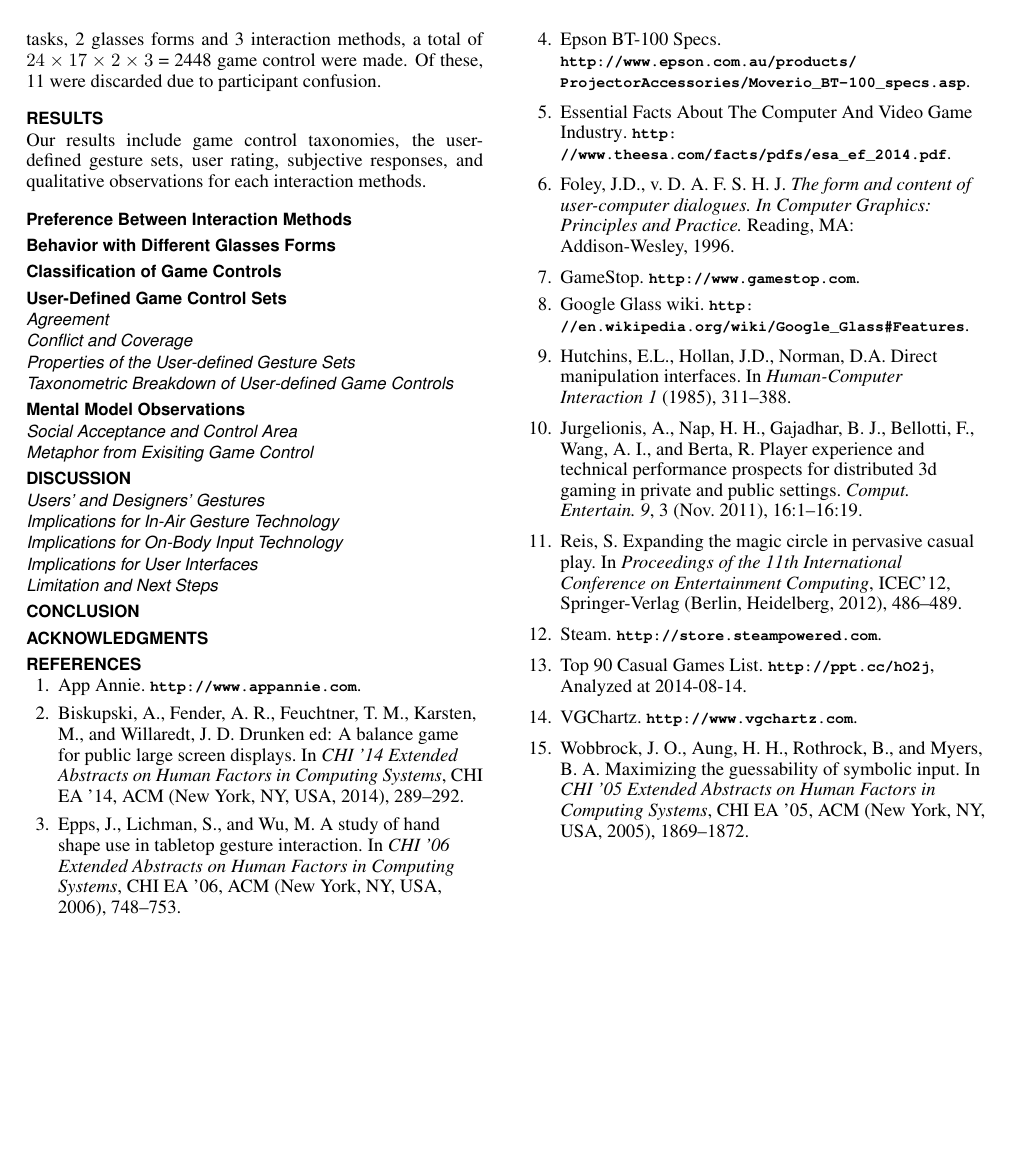
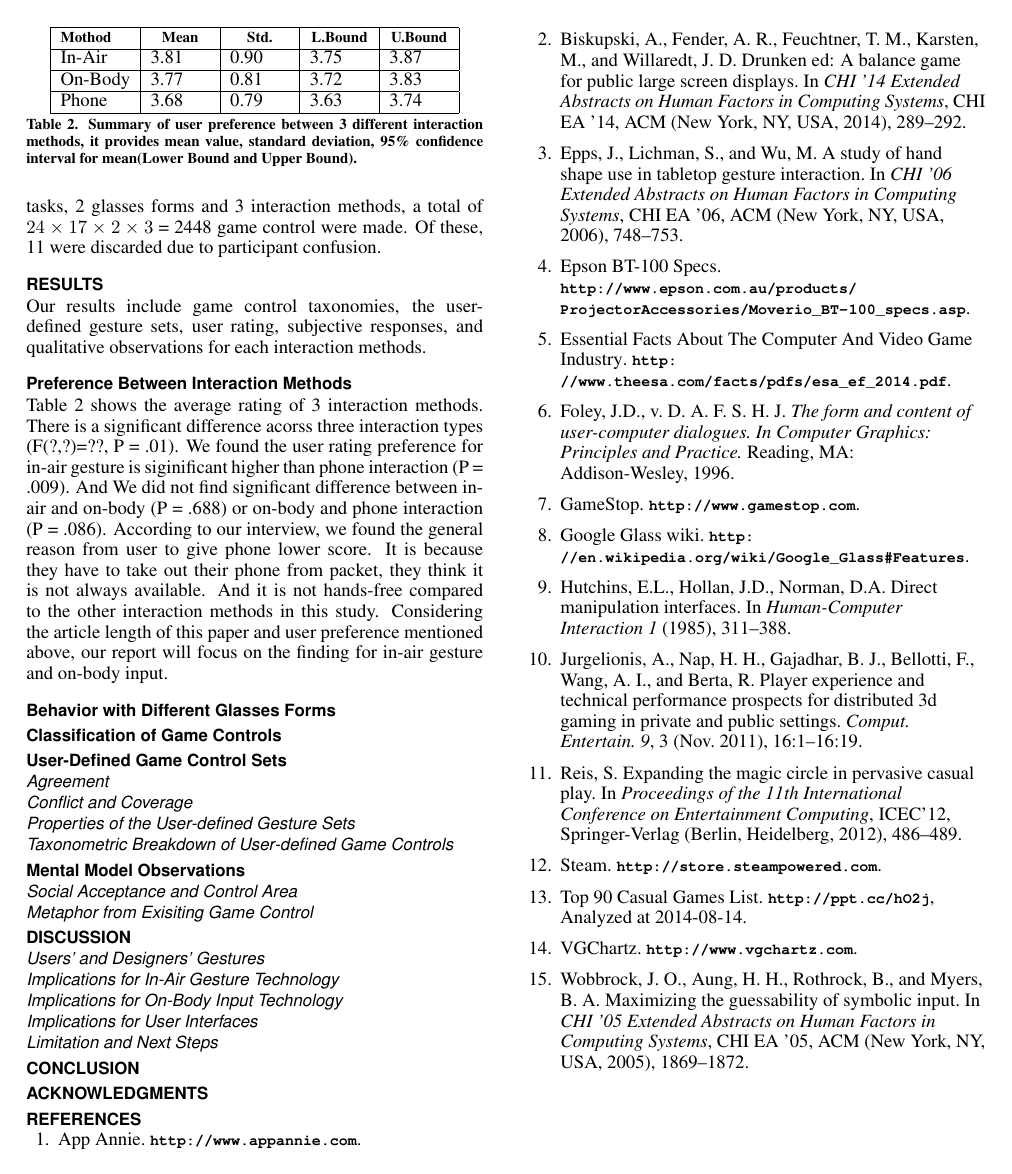
Before and after one commit to huw12313212/CHI-15-UserDefinedGameControlWithSmartGlassesInPublicSpace, a LaTeX document (Paper-LaTex/sigchi-sample.tex): page 3 of 3. Compiled offline with pdfLaTeX.

Commit message:
+ Preference Between Interaction Methods done (求救修英文)

```diff
--- a/Paper-LaTex/sigchi-sample.tex
+++ b/Paper-LaTex/sigchi-sample.tex
@@ -251,6 +251,30 @@ letter-number combination will need to be entered.}
 Our results include game control taxonomies, the user-defined gesture sets, user rating, subjective responses, and qualitative observations for each interaction methods.
 
   \subsection{Preference Between Interaction Methods}
+  Table \ref{tab:tablePreferenceInteractionMethod} shows the average rating of 3 interaction methods. There is a significant difference acorss three interaction types (F(?,?)=??, P = .01). We found the user rating preference for in-air gesture is siginificant higher than phone interaction (P = .009). And We did not find significant difference between in-air and on-body (P = .688) or on-body and phone interaction (P = .086). According to our interview, we found the general reason from user to give phone lower score. It is because they have to take out their phone from packet, they think it is not always available. And it is not hands-free compared to the other interaction methods in this study. Considering the article length of this paper and user preference mentioned above, our report will focus on the finding for in-air gesture and on-body input.
+
+
+    \begin{table}
+    \centering
+    \begin{tabular}{|l|l|l|l|l|}
+      \hline
+      \tabhead{Mothod} &
+      \multicolumn{1}{|p{0.13\columnwidth}|}{\centering\tabhead{Mean}} &
+      \multicolumn{1}{|p{0.13\columnwidth}|}{\centering\tabhead{Std.}} &
+      \multicolumn{1}{|p{0.13\columnwidth}|}{\centering\tabhead{L.Bound}} &
+      \multicolumn{1}{|p{0.13\columnwidth}|}{\centering\tabhead{U.Bound}} \\
+      \hline
+      In-Air & 3.81 & 0.90 & 3.75 & 3.87\\
+      \hline
+      On-Body & 3.77 & 0.81 & 3.72 & 3.83\\
+      \hline
+      Phone & 3.68 & 0.79 & 3.63 & 3.74\\
+      \hline
+
+    \end{tabular}
+    \caption{Summary of user preference between 3 different interaction methods, it provides mean value, standard deviation, 95\% confidence interval for mean(Lower Bound and Upper Bound).}
+    \label{tab:tablePreferenceInteractionMethod}
+  \end{table}
 
   \subsection{Behavior with Different Glasses Forms}
 
```
Also changed, not shown: Keynote/Figure/InteractionMethodPreferenceFigure.numbers/preview-micro.jpg (added), Keynote/Figure/InteractionMethodPreferenceFigure.numbers/preview-web.jpg (added), Keynote/Figure/InteractionMethodPreferenceFigure.numbers/preview.jpg (added), Paper-LaTex/sigchi-sample.pdf, 8 other files.
